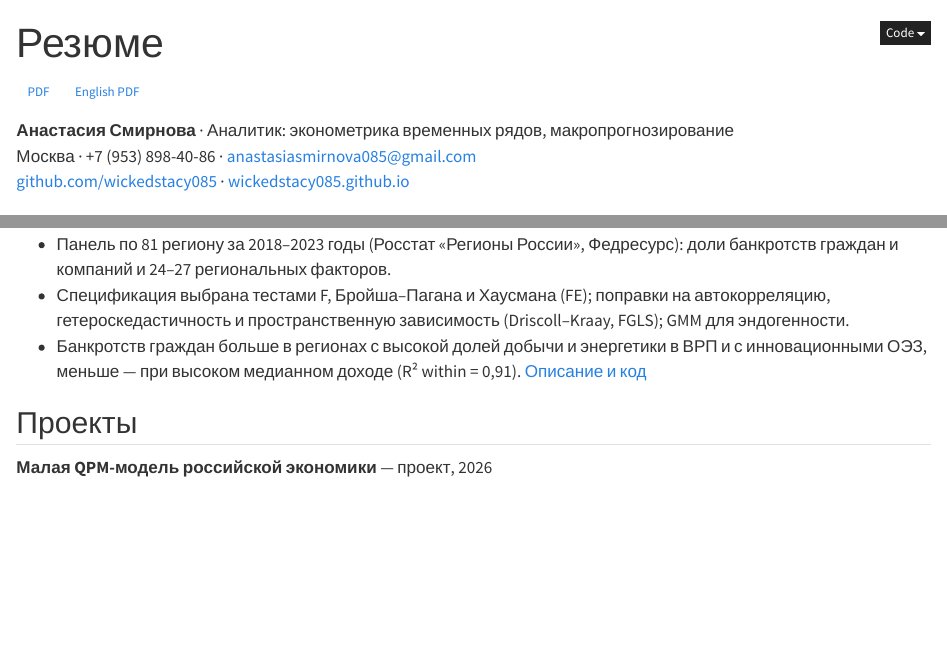
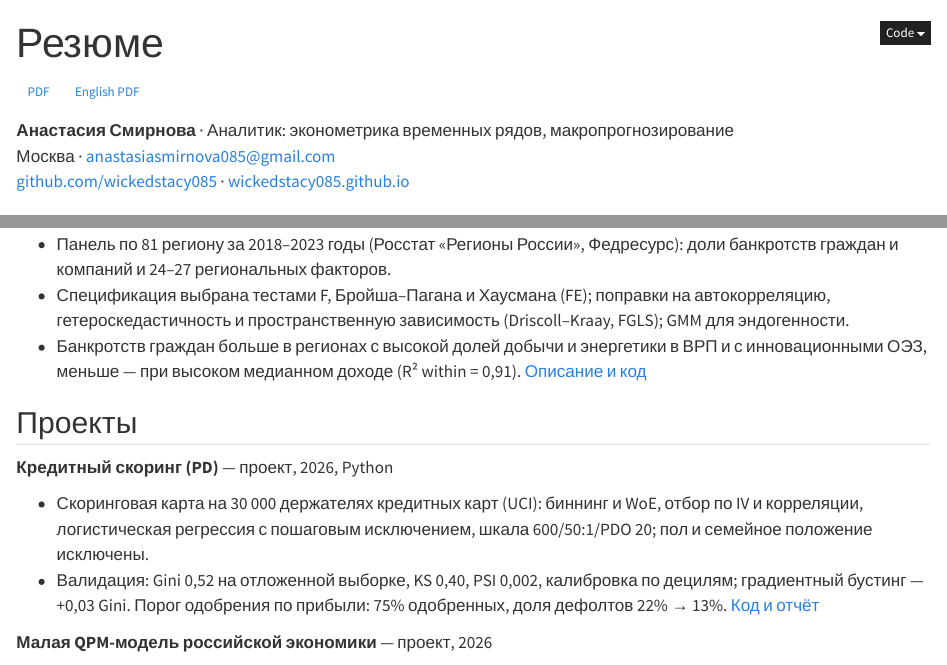
Before and after one commit to wickedstacy085/wickedstacy085.github.io, a Quarto document (cv.qmd): the page in a window 1100 px wide, from its top, and a second part further down, joined at a grey line. Rendered offline with R 4.5, knitr and Pandoc in place of Quarto, with nearby package versions.

Commit message:
Add credit scoring project; remove phone from CV page

```diff
--- a/cv.qmd
+++ b/cv.qmd
@@ -6,7 +6,7 @@ toc: false
 [PDF](cv.pdf){.btn .btn-outline-secondary .btn-sm} [English PDF](cv-en.pdf){.btn .btn-outline-secondary .btn-sm}
 
 **Анастасия Смирнова** · Аналитик: эконометрика временных рядов, макропрогнозирование\
-Москва · +7 (953) 898-40-86 · anastasiasmirnova085@gmail.com\
+Москва · anastasiasmirnova085@gmail.com\
 [github.com/wickedstacy085](https://github.com/wickedstacy085) · [wickedstacy085.github.io](https://wickedstacy085.github.io)
 
 ## О себе
@@ -42,6 +42,14 @@ VECM) и малую QPM-модель российской экономики; к
   [Описание и код](https://wickedstacy085.github.io/projects/thesis-bankruptcy/)
 
 ## Проекты
+
+**Кредитный скоринг (PD)** — проект, 2026, Python
+
+- Скоринговая карта на 30 000 держателях кредитных карт (UCI): биннинг и WoE, отбор по IV и корреляции,
+  логистическая регрессия с пошаговым исключением, шкала 600/50:1/PDO 20; пол и семейное положение исключены.
+- Валидация: Gini 0,52 на отложенной выборке, KS 0,40, PSI 0,002, калибровка по децилям; градиентный бустинг —
+  +0,03 Gini. Порог одобрения по прибыли: 75% одобренных, доля дефолтов 22% → 13%.
+  [Код и отчёт](https://wickedstacy085.github.io/credit-scoring/)
 
 **Малая QPM-модель российской экономики** — проект, 2026
 
```
Also changed, not shown: index.qmd (+3 -0 lines), README.md.
